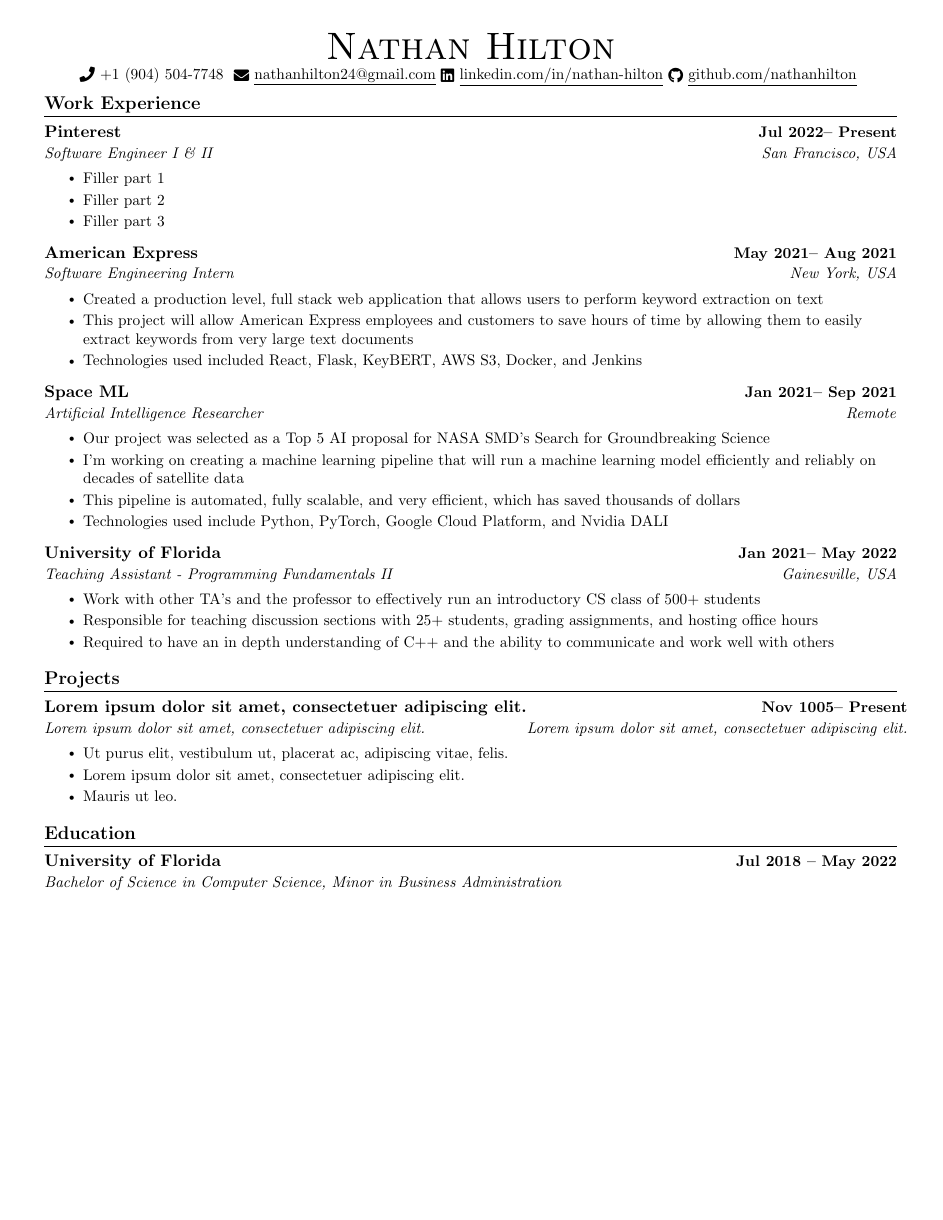
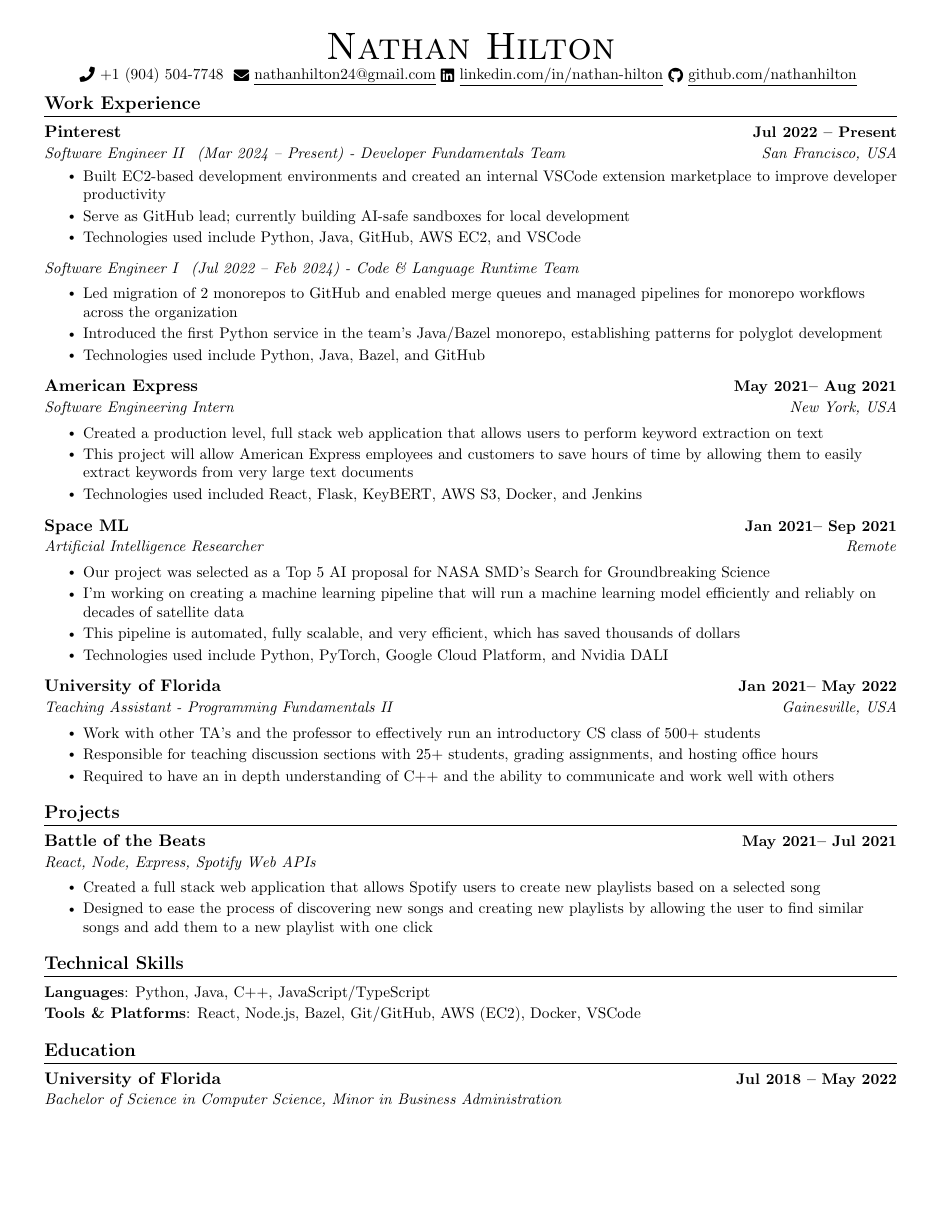
Before and after one commit to nathanhilton/nathanhilton, a LaTeX CV (resume/main.tex, which reads resume/particulars.tex): the whole page. Compiled offline with pdfLaTeX.

Commit message:
super rough draft

```diff
--- a/resume/main.tex
+++ b/resume/main.tex
@@ -141,9 +141,23 @@
       \csname #1@Highlights\endcsname
 }
 
+% One Pinterest section with two roles (SE II then SE I) under same company header
+\newcommand{\renderPinterest}{
+  \vspace{-2pt}\item
+  \begin{tabular*}{1.0\textwidth}[t]{l@{\extracolsep{\fill}}r}
+    \textbf{Pinterest} & \textbf{\small Jul 2022 -- Present} \\
+    \hfill & \textit{\small San Francisco, USA} \\
+  \end{tabular*}\vspace{-12pt}
+  \textit{\small Software Engineer II \, (Mar 2024 -- Present) - Developer Fundamentals Team}\vspace{-4pt}
+  \csname PinterestSE2@Highlights\endcsname
+  \vspace{2pt}
+  \textit{\small Software Engineer I \, (Jul 2022 -- Feb 2024) - Code \& Language Runtime Team}\vspace{-2pt}
+  \csname PinterestSE1@Highlights\endcsname
+}
+
 \section{Work Experience}
     \resumeSubHeadingListStart
-        \renderExp{Pinterest}
+        \renderPinterest
         \renderExp{Amex}
         \renderExp{SpaceML}
         \renderExp{TA}
@@ -154,6 +168,15 @@
 \resumeSubHeadingListStart
     \renderExp{Project1}
 \resumeSubHeadingListEnd
+
+\section{Technical Skills}
+  \resumeSubHeadingListStart
+    \item\small{
+      \textbf{Languages}{: \skillsLanguages} \\[2pt]
+      \textbf{Tools \& Platforms}{: \skillsTools}
+    }
+  \resumeSubHeadingListEnd
+\vspace{-14pt}
 
 %-----------EDUCATION-----------
 \section{Education}
--- a/resume/particulars.tex
+++ b/resume/particulars.tex
@@ -25,17 +25,31 @@
 {Bachelor of Science in Computer Science}
 {Minor in Business Administration}
 
-\ExpTemplate{Pinterest}
-{Jul 2022}
+\ExpTemplate{PinterestSE2}
+{Mar 2024}
 {Present}
-{Software Engineer I \& II}
+{Software Engineer II}
 {Pinterest}
 {San Francisco, USA}
 {
 \jbegin
-    \jitem{Filler part 1}
-    \jitem{Filler part 2}
-    \jitem{Filler part 3}
+    \jitem{Built EC2-based development environments and created an internal VSCode extension marketplace to improve developer productivity}
+    \jitem{Serve as GitHub lead; currently building AI-safe sandboxes for local development}
+    \jitem{Technologies used include Python, Java, GitHub, AWS EC2, and VSCode}
+\jend
+}
+
+\ExpTemplate{PinterestSE1}
+{Jul 2022}
+{Feb 2024}
+{Software Engineer I}
+{Pinterest}
+{San Francisco, USA}
+{
+\jbegin
+    \jitem{Led migration of 2 monorepos to GitHub and enabled merge queues and managed pipelines for monorepo workflows across the organization}
+    \jitem{Introduced the first Python service in the team's Java/Bazel monorepo, establishing patterns for polyglot development}
+    \jitem{Technologies used include Python, Java, Bazel, and GitHub}
 \jend
 }
 
@@ -85,18 +99,20 @@
 }
 
 \ExpTemplate{Project1}
-{Nov 1005}
-{Present}
-{\lrand[1]}
-{\lrand[1]}
-{\lrand[1]}
+{May 2021}
+{Jul 2021}
+{React, Node, Express, Spotify Web APIs}
+{Battle of the Beats}
+{}
 {
 \jbegin
-    \jitem{\lrand[2]}
-    \jitem{\lrand[1]}
-    \jitem{\lrand[7]}
+    \jitem{Created a full stack web application that allows Spotify users to create new playlists based on a selected song}
+    \jitem{Designed to ease the process of discovering new songs and creating new playlists by allowing the user to find similar songs and add them to a new playlist with one click}
 \jend
 }
+
+\def\skillsLanguages{Python, Java, C++, JavaScript/TypeScript}
+\def\skillsTools{React, Node.js, Bazel, Git/GitHub, AWS (EC2), Docker, VSCode}
 
 
 \HckTemplate{HackCIMDGS}
```
Also changed, not shown: resume/resume-nathan-hilton.pdf.
